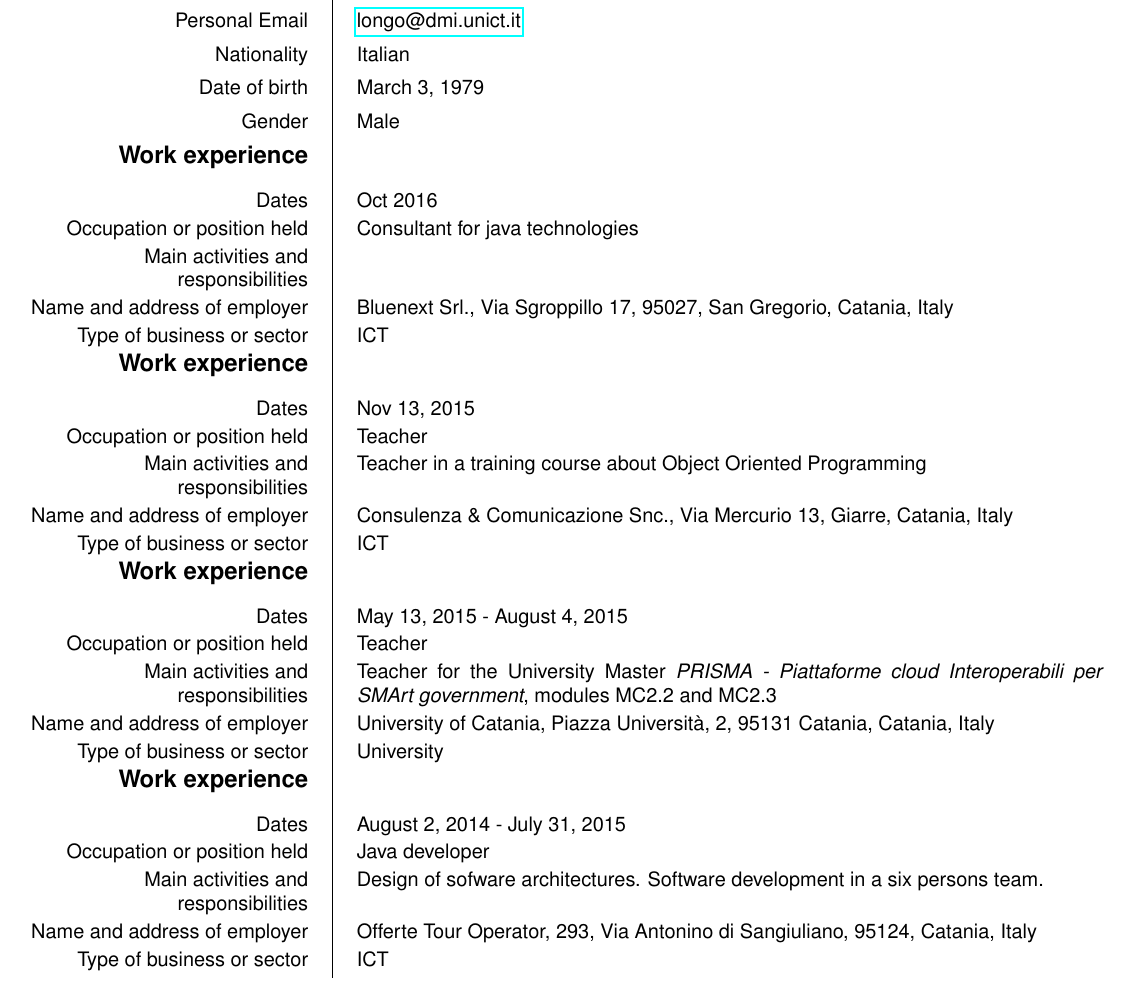
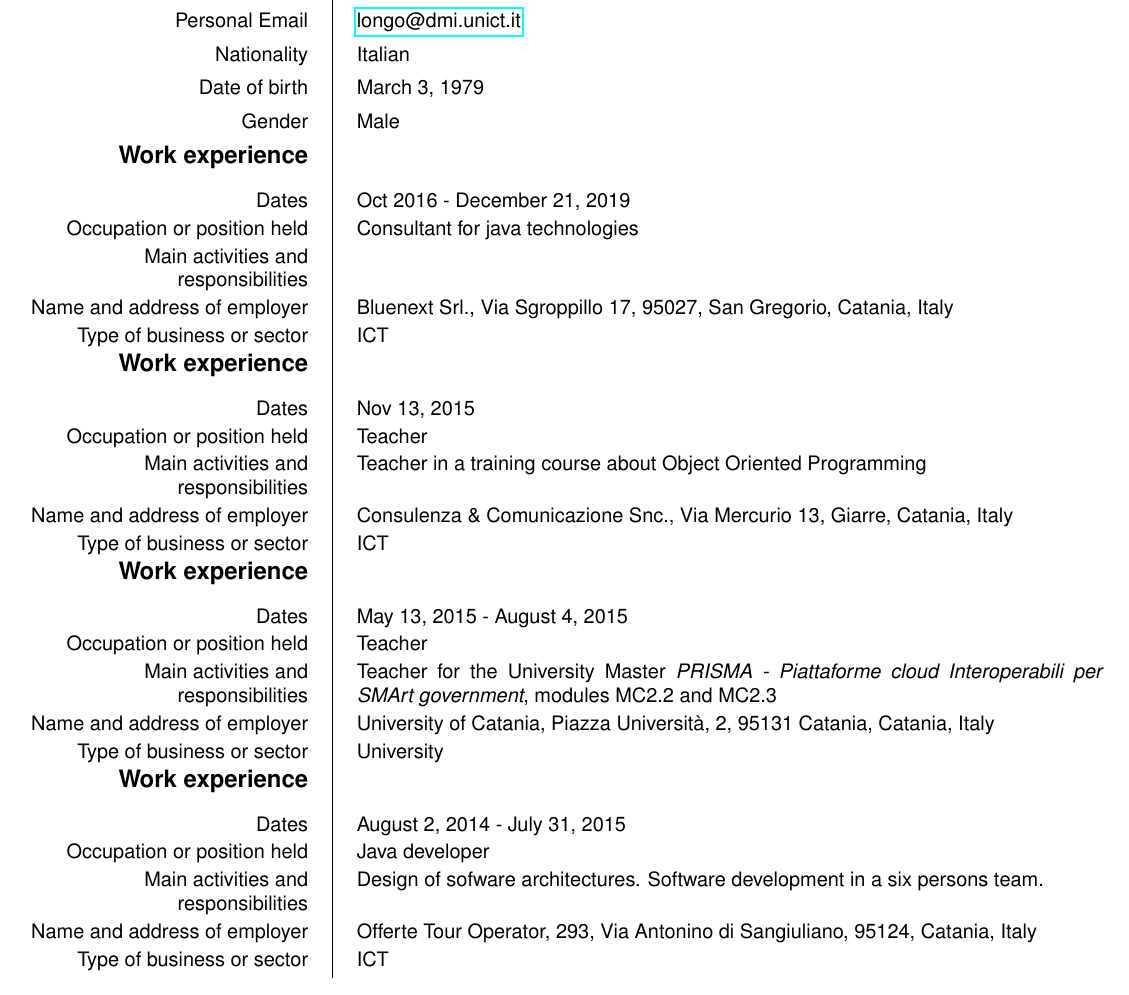
Before and after one commit to cristianolongo/cristianolongo_personalwebsite, a LaTeX CV (cv/cv_longo_en.tex): part of page 1 of 5, cut so that both start at the same text. Compiled offline with pdfLaTeX.

Commit message:
end of bluenext

```diff
--- a/cv/cv_longo_en.tex
+++ b/cv/cv_longo_en.tex
@@ -46,7 +46,7 @@ questo curriculum sono veritiere.}
 %\ecvitem{\large\textbf{Desired employment/ Occupational~field}}{\large\textbf{(Remove if not relevant)}}
 
 \ecvsection{Work experience}
-\ecvitem{Dates}{Oct 2016}
+\ecvitem{Dates}{Oct 2016 - December 21, 2019}
 \ecvitem{Occupation or position held}{Consultant for java technologies}
 \ecvitem{Main activities and responsibilities}{}
 \ecvitem{Name and address of employer}{Bluenext Srl., Via Sgroppillo 17, 95027, San Gregorio, Catania, Italy}
```
